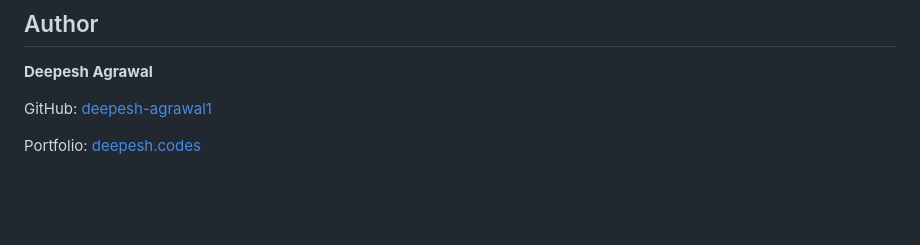
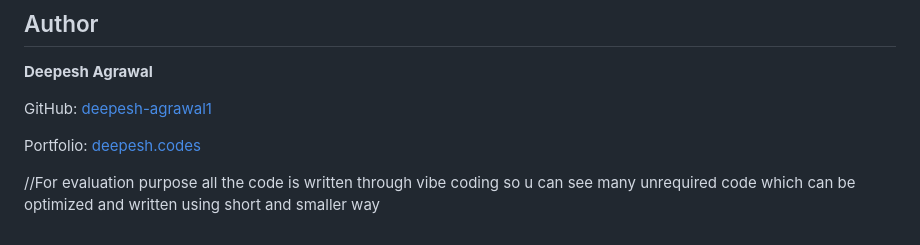
Before and after one commit to deepesh-agrawal1/customer-journey-pipeline, a Markdown page: README.md, the part around the change. Rendered like a GitHub page; blank space fills up the shorter version.

Commit message:
Add note on code evaluation and optimization
Added note about code quality and optimization.

```diff
--- a/README.md
+++ b/README.md
@@ -286,3 +286,5 @@ The pipeline is designed around CSV-based processing, allowing evaluators to ins
 GitHub: [deepesh-agrawal1](https://github.com/deepesh-agrawal1)
 
 Portfolio: [deepesh.codes](https://deepesh.codes)
+
+//For evaluation purpose all the code is written through vibe coding so u can see many unrequired code which can be optimized and written using short and smaller way
```
